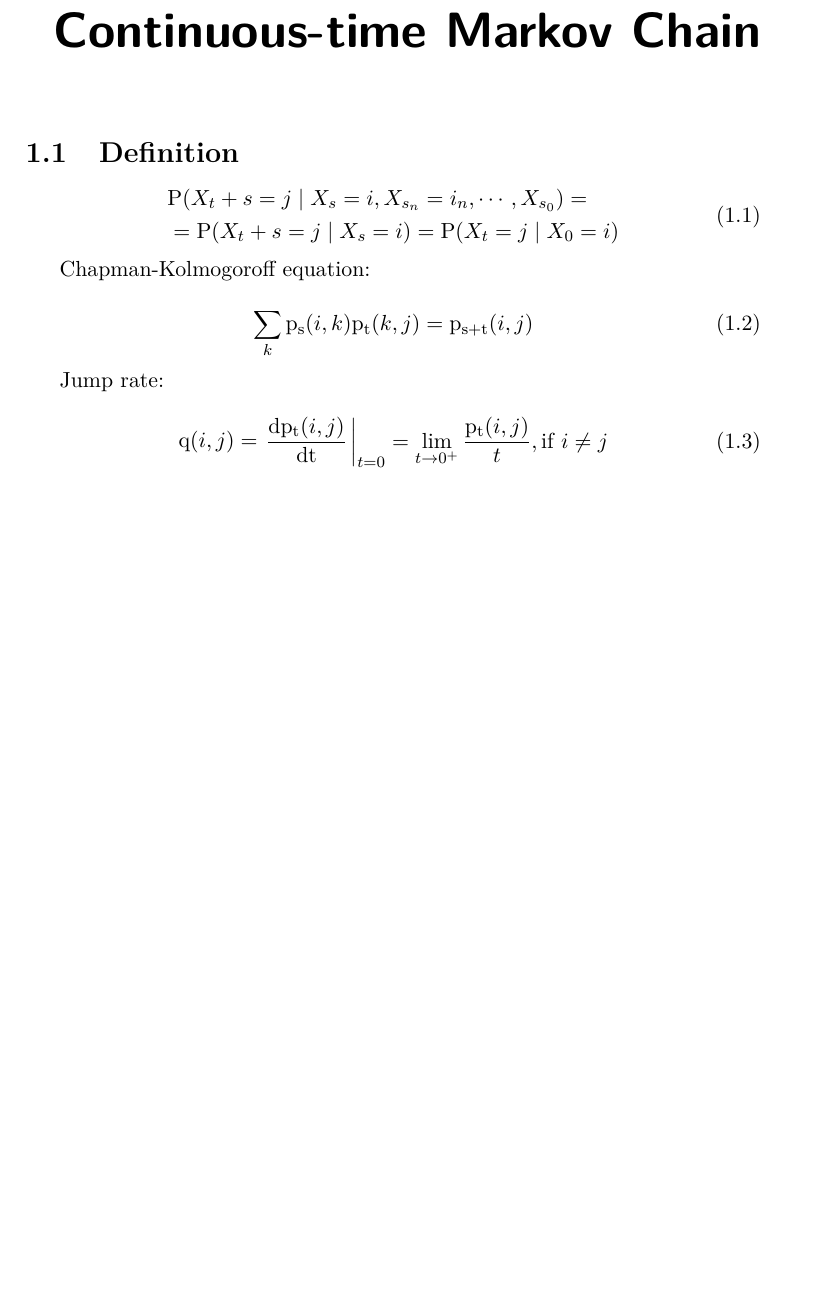
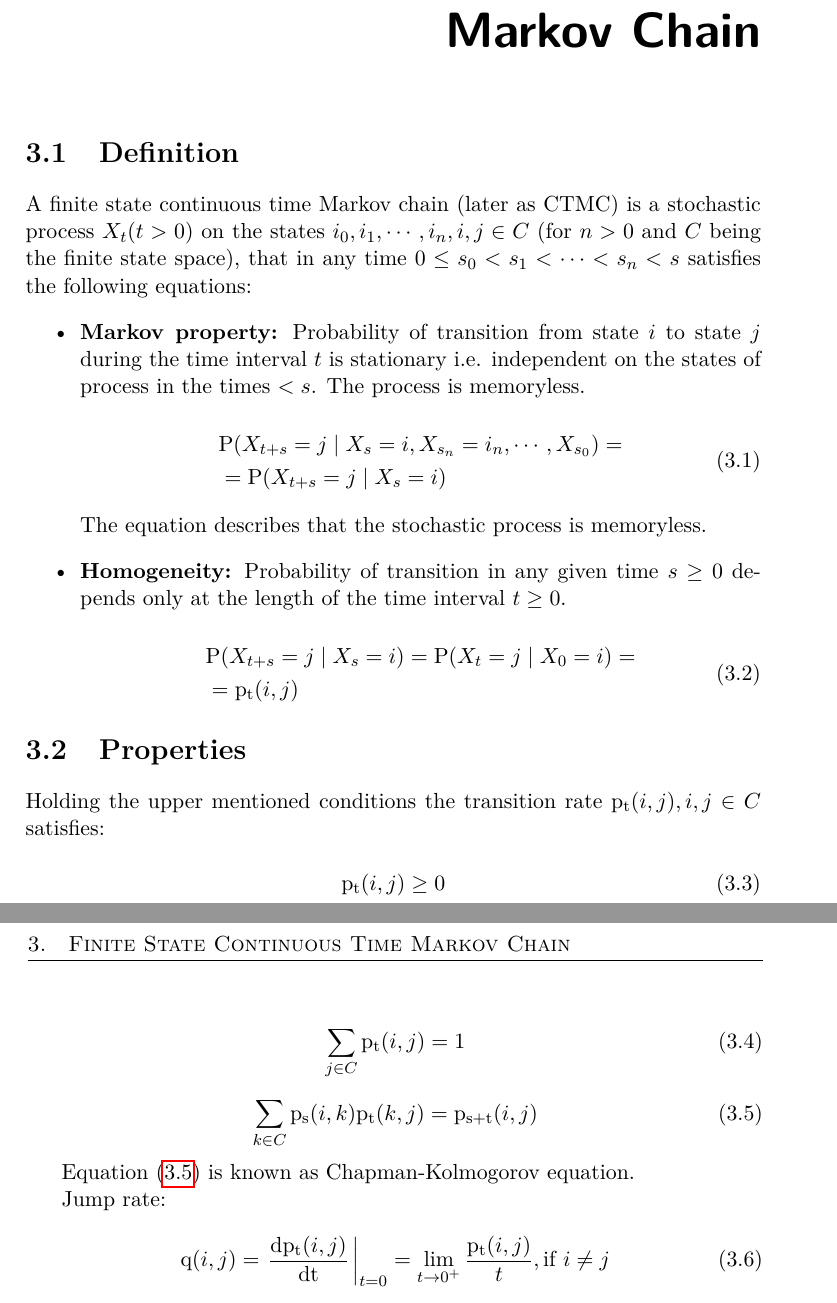
Before and after one commit to lopatovsky/DP, a LaTeX thesis (Thesis/DP_Lopatovsky_Lukas_2017.tex): part of page 17 of 31 before the commit and two parts of pages 21 and 22 of 35 after it, the two joined at a grey line, cut so that both start at the same text, the shorter picture padded with empty space. Compiled offline with pdfLaTeX; a missing bibliography style is replaced by a similar one.

Commit message:
Define CTMC

```diff
--- a/Thesis/DP_Lopatovsky_Lukas_2017.tex
+++ b/Thesis/DP_Lopatovsky_Lukas_2017.tex
@@ -40,7 +40,7 @@
 \authorFN{Lopatovsk{\' y}} %author's surname
 \author{Luk{\' a}{\v s} Lopatovsk{\' y}} %author's name without academic degrees
 \authorWithDegrees{Bc. Luk{\' a}{\v s} Lopatovsk{\' y}} %author's name with academic degrees
-\supervisor{Ing. Daniel Vašata, Ph.D.}
+\supervisor{Ing. Daniel Va{v s}ata, Ph.D.}
 \acknowledgements{THANKS (remove entirely in case you do not with to thank anyone)}
 \abstractEN{Summarize the contents and contribution of your work in a few sentences in English language.}
 \abstractCS{V n{\v e}kolika v{\v e}t{\' a}ch shr{\v n}te obsah a p{\v r}{\' i}nos t{\' e}to pr{\' a}ce v {\v c}esk{\' e}m jazyce.}
@@ -64,5 +67,4 @@
 \end{introduction}
 
 \setsecnumdepth{all}
-\chapter{Continuous-time Markov Chain}
 
@@ -69,18 +76,53 @@
+\chapter{Finite State Continuous Time Markov Chain}
 
 \section{Definition}
+%cit:[S.Karlin]
+A finite state continuous time Markov chain (later as CTMC) is a~stochastic process $X_t (t > 0)$ on the states $i_0, i_1, \cdots, i_n, i, j \in C$ (for $n>0$ and $C$ being the finite state space), that in any time $0 \leq s_0 < s_1 < \cdots < s_n < s$ satisfies the following equations:
+\begin{itemize}
+\item \textbf{Markov property:} Probability of transition from state $i$ to state $j$ during the time interval $t$ is stationary i.e. independent on the states of process in the times $< s$. The process is memoryless.
 
 \begin{equation}
 \begin{aligned}
-& \mathrm{P}( X_t+s = j \mid X_s = i, X_{s_n} = i_n, \cdots , X_{s_0} ) = \\
-& = \mathrm{P}( X_t+s = j \mid X_s = i ) = \mathrm{P}( X_t = j \mid X_0 = i )
+& \mathrm{P}( X_{t+s} = j \mid X_s = i, X_{s_n} = i_n, \cdots , X_{s_0} ) = \\
+& = \mathrm{P}( X_{t+s} = j \mid X_s = i )
 \end{aligned}
 \end{equation}
 
-Chapman-Kolmogoroff equation:
+The equation describes that the stochastic process is memoryless.
+
+\item \textbf{Homogeneity:} Probability of transition in any given time $s \geq 0$ depends only at the length of the time interval $t \geq 0$.
 
 \begin{equation}
-\sum_{k}\mathrm{p_s}(i,k)\mathrm{p_t}(k,j) = \mathrm{p_{s+t}}(i,j)
+\begin{aligned}
+& \mathrm{P}( X_{t+s} = j \mid X_s = i ) = \mathrm{P}( X_t = j \mid X_0 = i ) = \\
+& = \mathrm{p_t}(i,j)
+\end{aligned}
 \end{equation}
+
+\end{itemize}
+
+\section{Properties}
+
+Holding the upper mentioned conditions the transition rate $\mathrm{p_t}(i,j), i,j \in C$ satisfies:%cit:[S.Karlin]
+
+
+\begin{equation}
+\mathrm{p_t}(i,j) \geq 0
+\end{equation}
+
+\begin{equation}
+\sum_{j \in C} \mathrm{p_t}(i,j) = 1
+\end{equation}
+
+\begin{equation}\label{eq:ckeq}
+\sum_{k \in C}\mathrm{p_s}(i,k)\mathrm{p_t}(k,j) = \mathrm{p_{s+t}}(i,j)
+\end{equation}
+
+Equation \eqref{eq:ckeq} is known as Chapman-Kolmogorov equation.
+
+%proof of Chapman-kolmogorov?
+
+
 
 Jump rate:
 
```
Also changed, not shown: Thesis/DP_Lopatovsky_Lukas_2017.pdf (deleted), Thesis/DP_Lopatovsky_Lukas_2017.tex (8 more changed lines), 1 other file.
